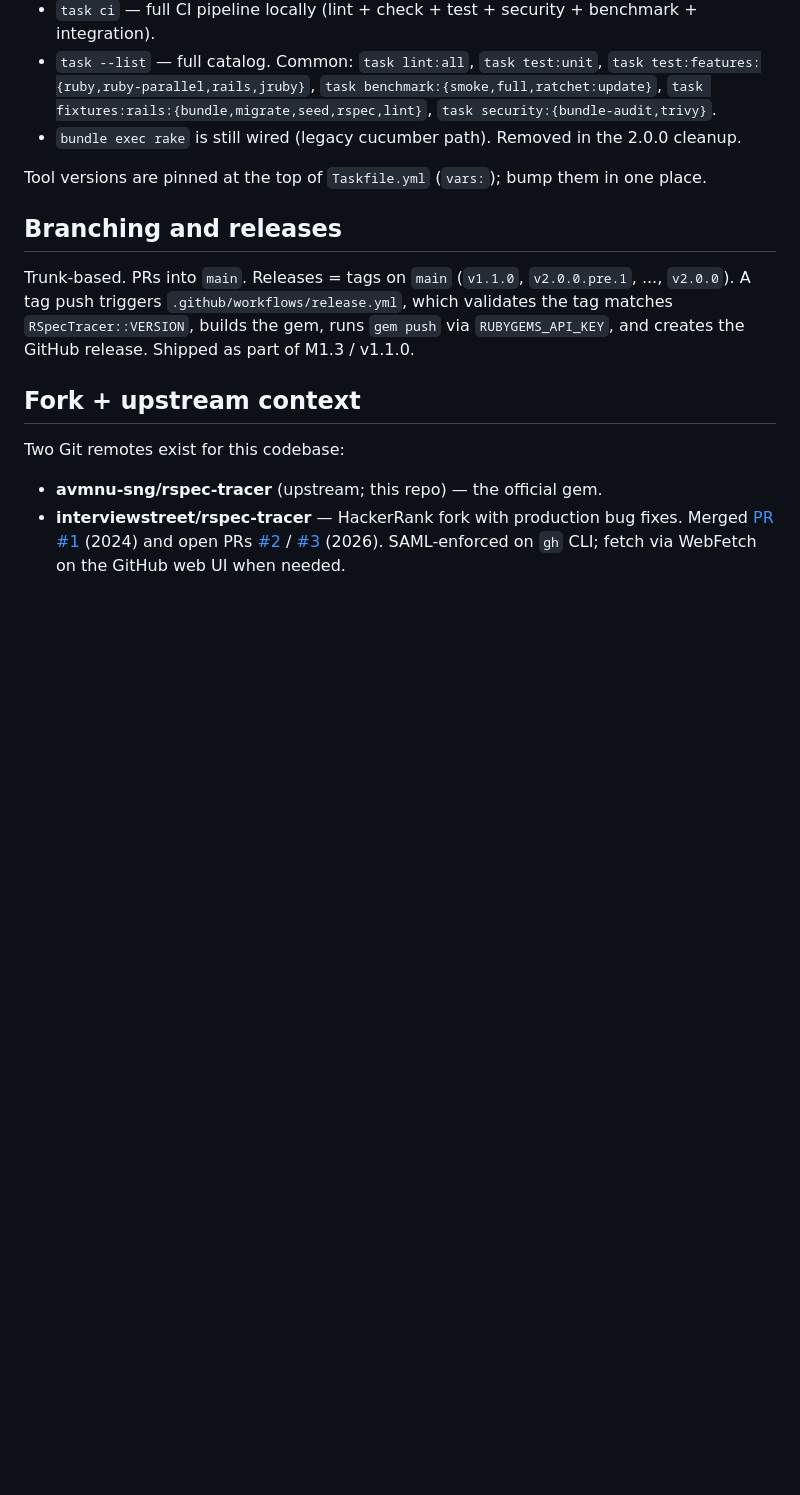
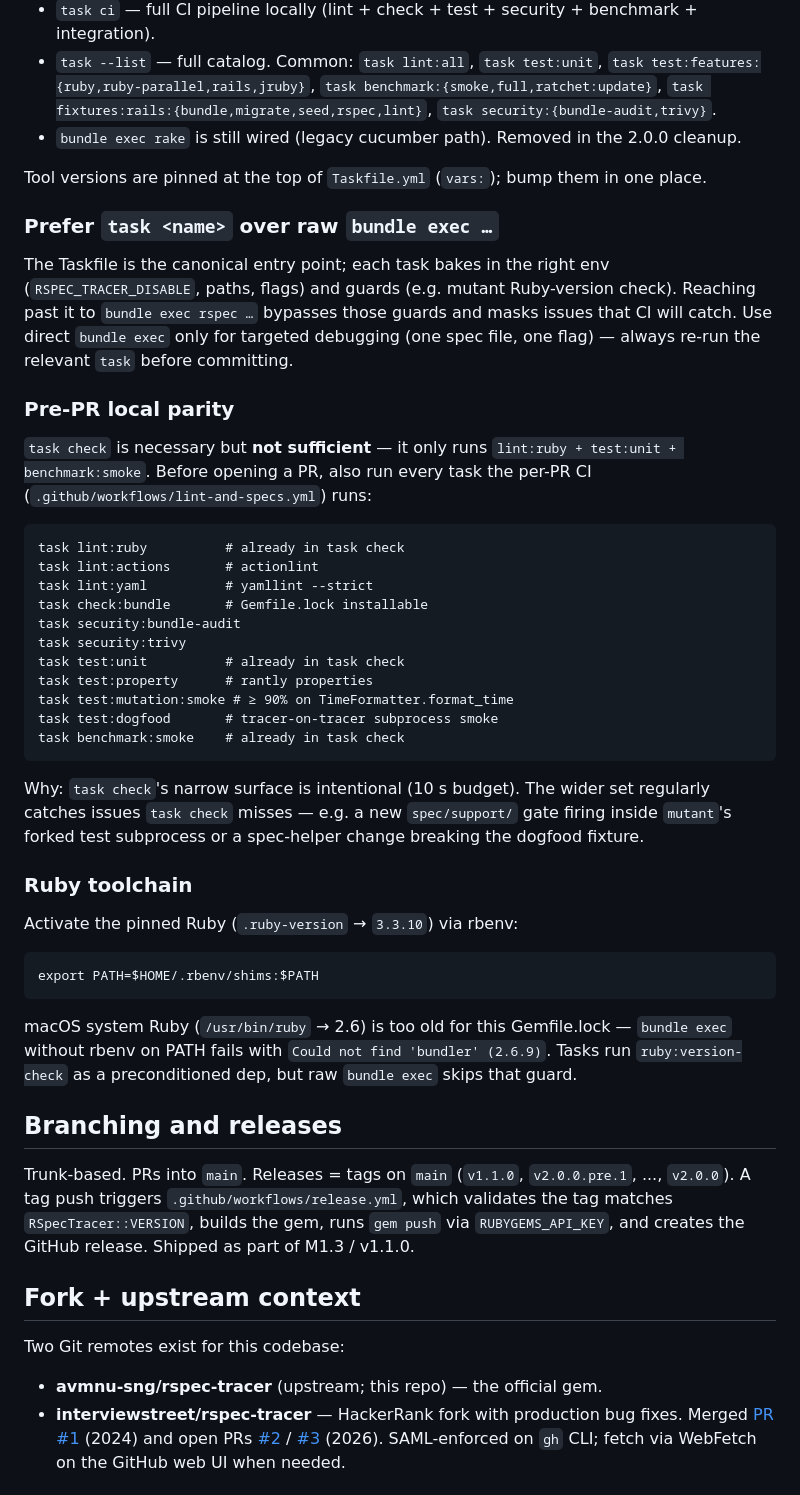
Before and after one commit to avmnu-sng/rspec-tracer, a Markdown page: CLAUDE.md, the part around the change. GitHub-like rendering; blank space fills up the shorter version.

Commit message:
docs(claude): pre-PR parity checklist + task > bundle-exec + rbenv note
Three additions to CLAUDE.md, each motivated by a real M3.1 snag:

- **Pre-PR parity**: `task check` alone isn't enough — it omits
  mutation:smoke, dogfood, security, and the non-ruby linters. M3.1
  CI caught a coverage-gate bug inside mutant's forked subprocess
  that `task check` silently passes. Enumerate the full
  `.github/workflows/lint-and-specs.yml` task set as the pre-push
  checklist.
- **Prefer task over raw bundle exec**: the Taskfile encodes env
  (`RSPEC_TRACER_DISABLE`), preconditions (ruby version check), and
  guards (mutant's MRI ≥ 3.2 skip). Reaching past it loses those.
- **rbenv shims on PATH**: macOS system Ruby is 2.6 and fails the
  Gemfile.lock; `export PATH=$HOME/.rbenv/shims:$PATH` is needed for
  every shell invocation in this repo.

Co-Authored-By: Claude Opus 4.7 (1M context) <noreply@anthropic.com>

````diff
--- a/CLAUDE.md
+++ b/CLAUDE.md
@@ -68,6 +68,54 @@ commit messages are the only materials that survive in the repository.
 Tool versions are pinned at the top of `Taskfile.yml` (`vars:`); bump
 them in one place.
 
+### Prefer `task <name>` over raw `bundle exec …`
+
+The Taskfile is the canonical entry point; each task bakes in the
+right env (`RSPEC_TRACER_DISABLE`, paths, flags) and guards (e.g.
+mutant Ruby-version check). Reaching past it to `bundle exec rspec …`
+bypasses those guards and masks issues that CI will catch. Use direct
+`bundle exec` only for targeted debugging (one spec file, one flag) —
+always re-run the relevant `task` before committing.
+
+### Pre-PR local parity
+
+`task check` is necessary but **not sufficient** — it only runs
+`lint:ruby + test:unit + benchmark:smoke`. Before opening a PR, also
+run every task the per-PR CI (`.github/workflows/lint-and-specs.yml`)
+runs:
+
+```
+task lint:ruby          # already in task check
+task lint:actions       # actionlint
+task lint:yaml          # yamllint --strict
+task check:bundle       # Gemfile.lock installable
+task security:bundle-audit
+task security:trivy
+task test:unit          # already in task check
+task test:property      # rantly properties
+task test:mutation:smoke # ≥ 90% on TimeFormatter.format_time
+task test:dogfood       # tracer-on-tracer subprocess smoke
+task benchmark:smoke    # already in task check
+```
+
+Why: `task check`'s narrow surface is intentional (10 s budget). The
+wider set regularly catches issues `task check` misses — e.g. a new
+`spec/support/` gate firing inside `mutant`'s forked test subprocess
+or a spec-helper change breaking the dogfood fixture.
+
+### Ruby toolchain
+
+Activate the pinned Ruby (`.ruby-version` → `3.3.10`) via rbenv:
+
+```
+export PATH=$HOME/.rbenv/shims:$PATH
+```
+
+macOS system Ruby (`/usr/bin/ruby` → 2.6) is too old for this
+Gemfile.lock — `bundle exec` without rbenv on PATH fails with
+`Could not find 'bundler' (2.6.9)`. Tasks run `ruby:version-check`
+as a preconditioned dep, but raw `bundle exec` skips that guard.
+
 ## Branching and releases
 
 Trunk-based. PRs into `main`. Releases = tags on `main`
````
